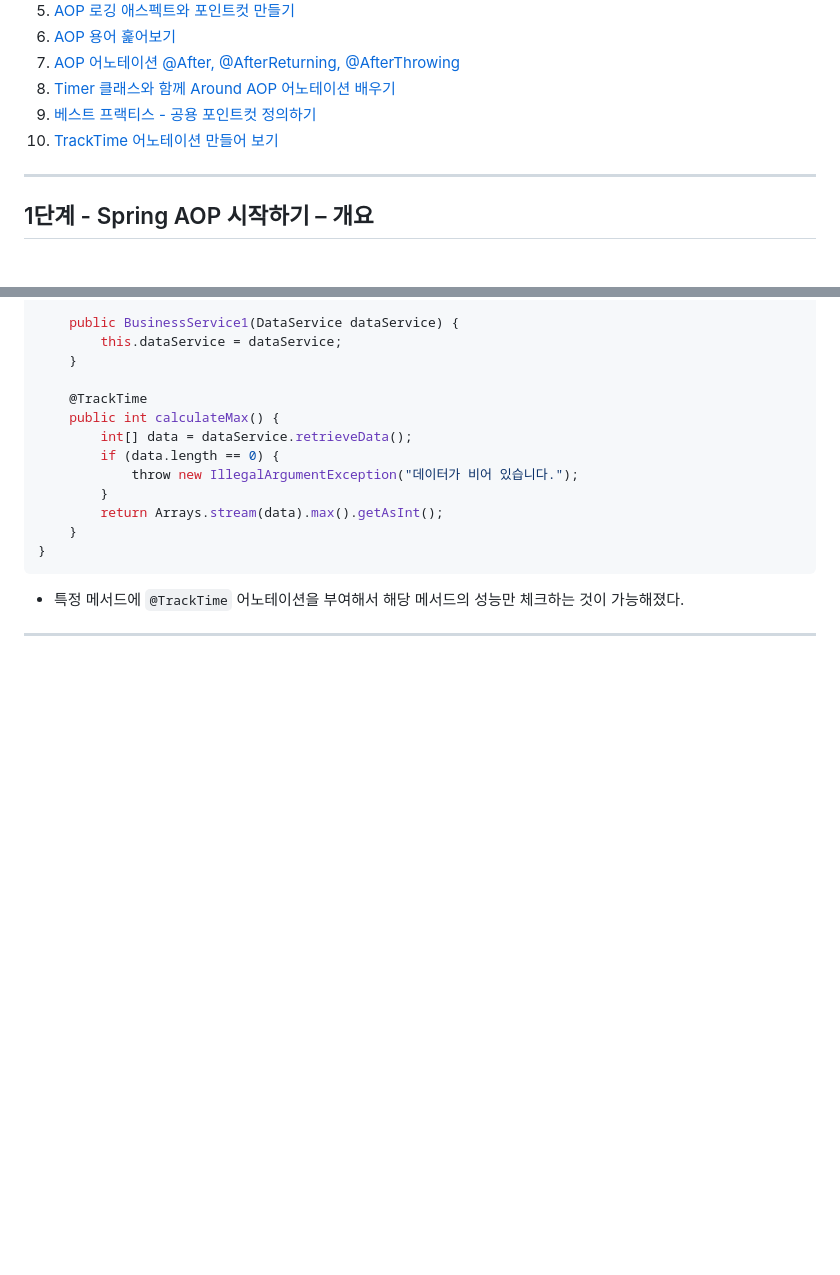
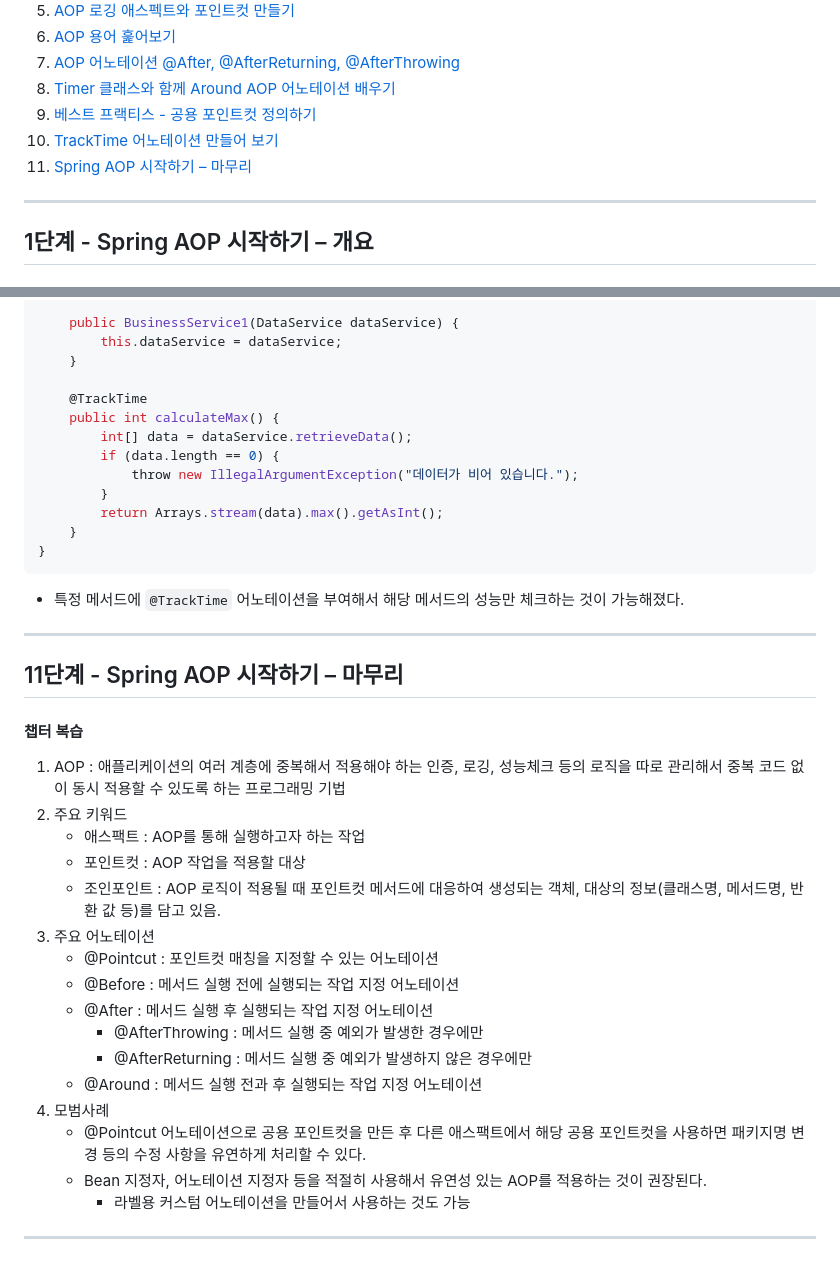
Before and after one commit to PhiloMonx1/learning-spring-and-spring-boot-3.x, a Markdown page: 16_Learning_Spring_AOP_with_Spring_Boot/README.md, 2 parts joined by grey strips. Rendered like a GitHub page; blank space fills up the shorter version.

Commit message:
11단계 - Spring AOP 시작하기 – 마무리
*docs : 챕터 복습 노트

```diff
--- a/16_Learning_Spring_AOP_with_Spring_Boot/README.md
+++ b/16_Learning_Spring_AOP_with_Spring_Boot/README.md
@@ -11,6 +11,7 @@
 8. [Timer 클래스와 함께 Around AOP 어노테이션 배우기](#8단계---timer-클래스와-함께-around-aop-어노테이션-배우기)
 9. [베스트 프랙티스 - 공용 포인트컷 정의하기](#9단계---베스트-프랙티스---공용-포인트컷-정의하기)
 10. [TrackTime 어노테이션 만들어 보기](#10단계---tracktime-어노테이션-만들어-보기)
+11. [Spring AOP 시작하기 – 마무리](#11단계---spring-aop-시작하기--마무리)
 
 ---
 
@@ -440,3 +440,25 @@ public class BusinessService1 {
 - 특정 메서드에 `@TrackTime` 어노테이션을 부여해서 해당 메서드의 성능만 체크하는 것이 가능해졌다.
 
 ---
+
+## 11단계 - Spring AOP 시작하기 – 마무리
+
+#### 챕터 복습
+1. AOP : 애플리케이션의 여러 계층에 중복해서 적용해야 하는 인증, 로깅, 성능체크 등의 로직을 따로 관리해서 중복 코드 없이 동시 적용할 수 있도록 하는 프로그래밍 기법
+2. 주요 키워드
+   - 애스팩트 : AOP를 통해 실행하고자 하는 작업
+   - 포인트컷 : AOP 작업을 적용할 대상
+   - 조인포인트 : AOP 로직이 적용될 때 포인트컷 메서드에 대응하여 생성되는 객체, 대상의 정보(클래스명, 메서드명, 반환 값 등)를 담고 있음.
+3. 주요 어노테이션
+   - @Pointcut : 포인트컷 매칭을 지정할 수 있는 어노테이션
+   - @Before : 메서드 실행 전에 실행되는 작업 지정 어노테이션
+   - @After : 메서드 실행 후 실행되는 작업 지정 어노테이션
+     - @AfterThrowing : 메서드 실행 중 예외가 발생한 경우에만
+     - @AfterReturning : 메서드 실행 중 예외가 발생하지 않은 경우에만
+   - @Around : 메서드 실행 전과 후 실행되는 작업 지정 어노테이션
+4. 모범사례
+   - @Pointcut 어노테이션으로 공용 포인트컷을 만든 후 다른 애스팩트에서 해당 공용 포인트컷을 사용하면 패키지명 변경 등의 수정 사항을 유연하게 처리할 수 있다.
+   - Bean 지정자, 어노테이션 지정자 등을 적절히 사용해서 유연성 있는 AOP를 적용하는 것이 권장된다.
+     - 라벨용 커스텀 어노테이션을 만들어서 사용하는 것도 가능
+
+---
```
Also changed, not shown: other parts of 16_Learning_Spring_AOP_with_Spring_Boot/README.md (+0 -1 lines).
